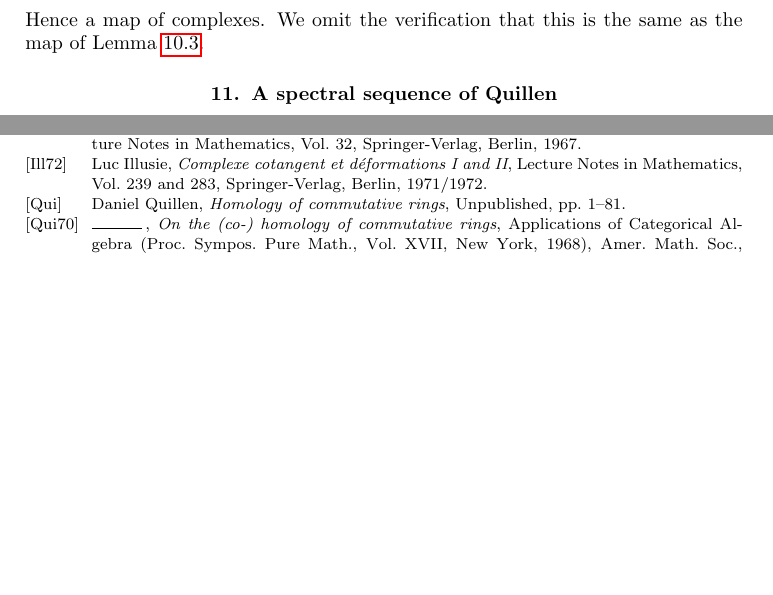
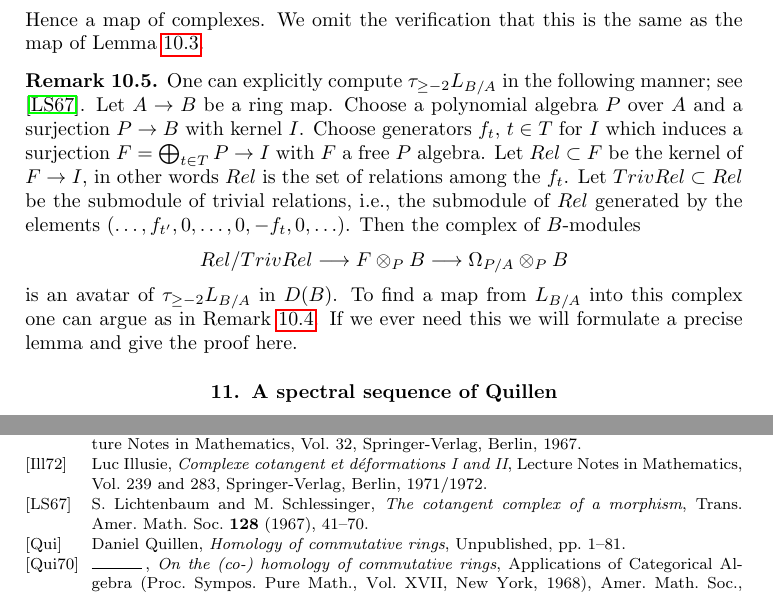
Before and after one commit to stacks/stacks-project, a LaTeX document (cotangent.tex): two parts of pages 20 and 40 of 40, joined at a grey line, cut so that both start at the same text, the shorter picture padded with empty space. Compiled offline with pdfLaTeX.

Commit message:
\tau_{\geq -2}L_{B/A} as in Lichtenbaum-Schlessinger

```diff
--- a/cotangent.tex
+++ b/cotangent.tex
@@ -1834,6 +1834,29 @@ maps $\text{d}f \otimes b$ to $\text{d}(d_0(f) - d_1(f) + d_2(f)) \otimes b$
 which are annihilated by our downward arrow. Hence a map of complexes.
 We omit the verification that this is the same as the map of
 Lemma \ref{lemma-relation-with-naive-cotangent-complex}.
+\end{remark}
+
+\begin{remark}
+\label{remark-compare-higher}
+One can explicitly compute $\tau_{\geq -2}L_{B/A}$ in the following
+manner; see \cite{Lichtenbaum-Schlessinger}.
+Let $A \to B$ be a ring map. Choose a polynomial algebra $P$ over $A$
+and a surjection $P \to B$ with kernel $I$. Choose generators
+$f_t$, $t \in T$ for $I$ which induces a surjection
+$F = \bigoplus_{t \in T} P \to I$ with $F$ a free $P$ algebra.
+Let $Rel \subset F$ be the kernel of $F \to I$, in other words
+$Rel$ is the set of relations among the $f_t$. Let $TrivRel \subset Rel$
+be the submodule of trivial relations, i.e., the submodule of $Rel$
+generated by the elements $(\ldots, f_{t'}, 0, \ldots, 0, -f_t, 0, \ldots)$.
+Then the complex of $B$-modules
+$$
+Rel/TrivRel \longrightarrow
+F \otimes_P B \longrightarrow \Omega_{P/A} \otimes_P B
+$$
+is an avatar of $\tau_{\geq -2}L_{B/A}$ in $D(B)$. To find a map from
+$L_{B/A}$ into this complex one can argue as in
+Remark \ref{remark-explicit-comparison-map}. If we ever need this we will
+formulate a precise lemma and give the proof here.
 \end{remark}
 
 
```
Also changed, not shown: my.bib (+9 -0 lines).
